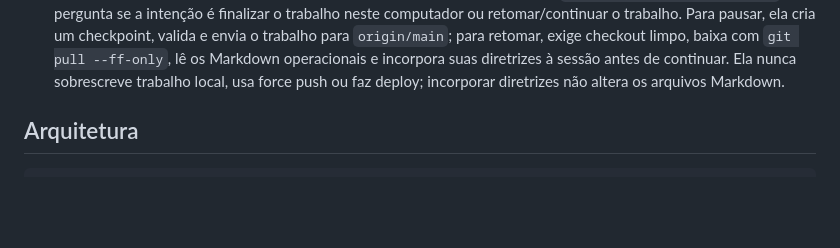
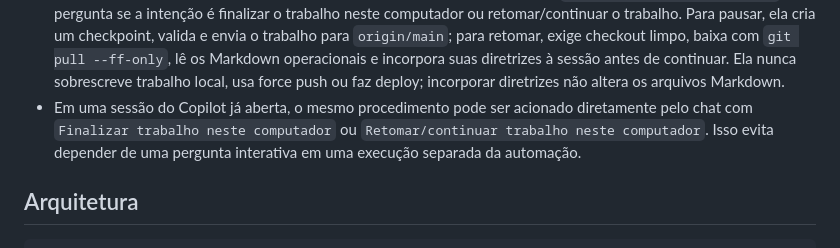
Before and after one commit to ianbarbosa2004/zanzibar, a Markdown page: README.md, the part around the change. Drawn GitHub-style; blank space fills up the shorter version.

Commit message:
docs: document direct handoff commands
Co-authored-by: Copilot App <223556219+Copilot@users.noreply.github.com>

```diff
--- a/README.md
+++ b/README.md
@@ -115,6 +115,10 @@ npm.cmd test
   diretrizes à sessão antes de continuar. Ela nunca sobrescreve trabalho local,
   usa force push ou faz deploy; incorporar diretrizes não altera os arquivos
   Markdown.
+- Em uma sessão do Copilot já aberta, o mesmo procedimento pode ser acionado
+  diretamente pelo chat com `Finalizar trabalho neste computador` ou
+  `Retomar/continuar trabalho neste computador`. Isso evita depender de uma
+  pergunta interativa em uma execução separada da automação.
 
 ## Arquitetura
 
```
Also changed, not shown: docs/AUTOMATIONS.md (+8 -0 lines), docs/CONTINUITY-PROMPT.md (+1 -1 lines).
